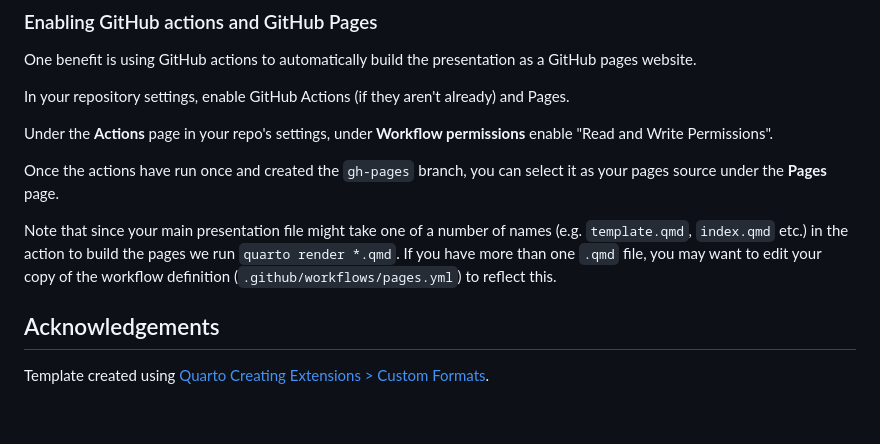
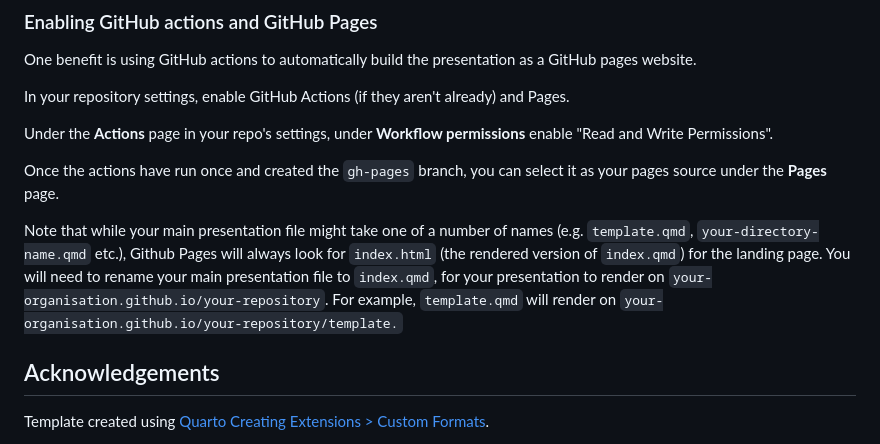
Before and after one commit to antarctica/basdoc, a Markdown page: README.md, the part around the change. GitHub-like rendering; blank space fills up the shorter version.

Commit message:
Update README.md to clarify Pages rendering

```diff
--- a/README.md
+++ b/README.md
@@ -71,7 +71,7 @@ Under the **Actions** page in your repo's settings, under **Workflow permissions
 
 Once the actions have run once and created the `gh-pages` branch, you can select it as your pages source under the **Pages** page.
 
-Note that since your main presentation file might take one of a number of names (e.g. `template.qmd`, `index.qmd` etc.) in the action to build the pages we run `quarto render *.qmd`. If you have more than one `.qmd` file, you may want to edit your copy of the workflow definition (`.github/workflows/pages.yml`) to reflect this.
+Note that while your main presentation file might take one of a number of names (e.g. `template.qmd`, `your-directory-name.qmd` etc.), Github Pages will always look for `index.html` (the rendered version of `index.qmd`) for the landing page. You will need to rename your main presentation file to `index.qmd`, for your presentation to render on `your-organisation.github.io/your-repository`. For example, `template.qmd` will render on `your-organisation.github.io/your-repository/template.`
 
 
 ## Acknowledgements
```
